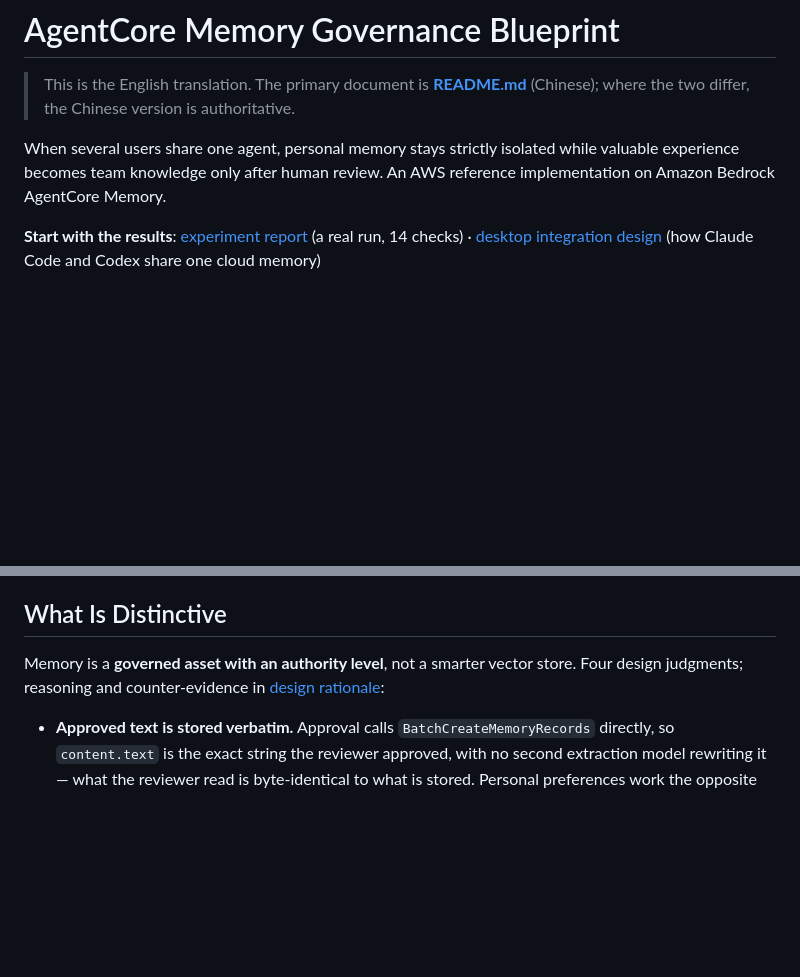
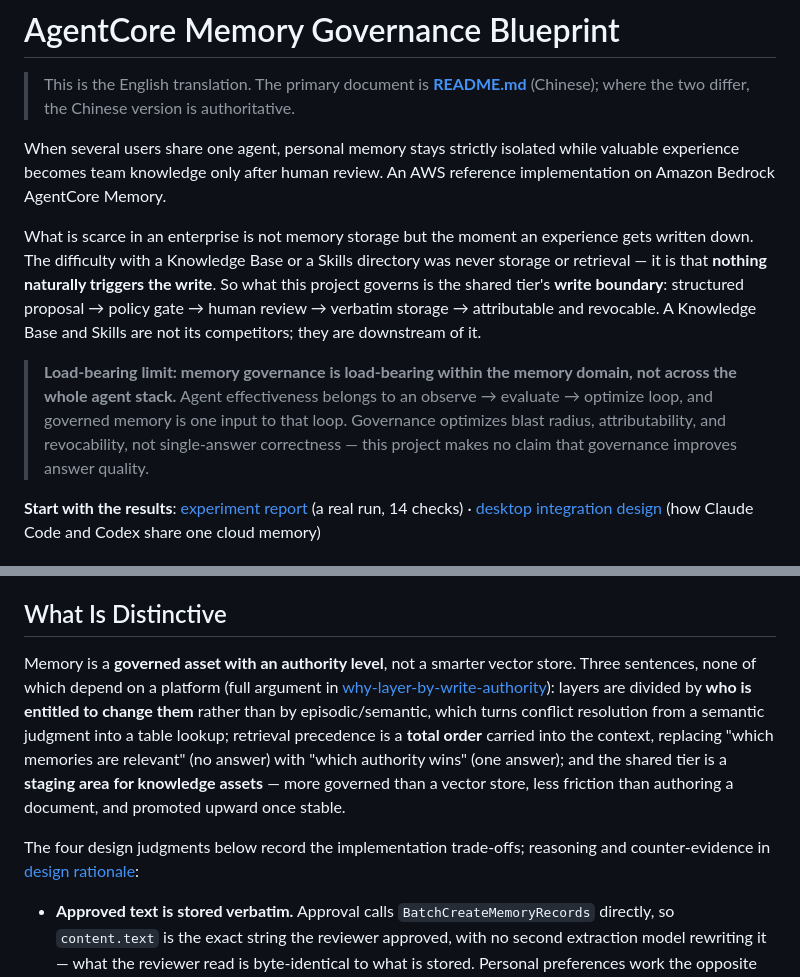
Before and after one commit to ericyanpek/agentcore-memory-blueprint, a Markdown page: README.en.md, 2 parts joined by grey strips. Rendered like a GitHub page; blank space fills up the shorter version.

Commit message:
Lead with why the problem exists, not what the system does
The capture argument is the load-bearing idea and it was buried. This also
states the load-bearing limit up front, so a reader does not have to reach the
last section to learn that governance makes no answer-quality claim.

```diff
--- a/README.en.md
+++ b/README.en.md
@@ -7,6 +7,19 @@
 When several users share one agent, personal memory stays strictly isolated while
 valuable experience becomes team knowledge only after human review. An AWS reference
 implementation on Amazon Bedrock AgentCore Memory.
+
+What is scarce in an enterprise is not memory storage but the moment an experience gets
+written down. The difficulty with a Knowledge Base or a Skills directory was never storage
+or retrieval — it is that **nothing naturally triggers the write**. So what this project
+governs is the shared tier's **write boundary**: structured proposal → policy gate → human
+review → verbatim storage → attributable and revocable. A Knowledge Base and Skills are not
+its competitors; they are downstream of it.
+
+> **Load-bearing limit: memory governance is load-bearing within the memory domain, not
+> across the whole agent stack.** Agent effectiveness belongs to an observe → evaluate →
+> optimize loop, and governed memory is one input to that loop. Governance optimizes blast
+> radius, attributability, and revocability, not single-answer correctness — this project
+> makes no claim that governance improves answer quality.
 
 **Start with the results**: [experiment report](docs/实验报告.md) (a real run, 14
 checks) · [desktop integration design](docs/desktop-client-integration.md) (how Claude
@@ -46,9 +59,18 @@ and [pricing page](https://aws.amazon.com/bedrock/agentcore/pricing/).
 
 ## What Is Distinctive
 
-Memory is a **governed asset with an authority level**, not a smarter vector store.
-Four design judgments; reasoning and counter-evidence in
-[design rationale](docs/design-rationale.md):
+Memory is a **governed asset with an authority level**, not a smarter vector store. Three
+sentences, none of which depend on a platform (full argument in
+[why-layer-by-write-authority](docs/why-layer-by-write-authority.md)): layers are divided by
+**who is entitled to change them** rather than by episodic/semantic, which turns conflict
+resolution from a semantic judgment into a table lookup; retrieval precedence is a **total
+order** carried into the context, replacing "which memories are relevant" (no answer) with
+"which authority wins" (one answer); and the shared tier is a **staging area for knowledge
+assets** — more governed than a vector store, less friction than authoring a document, and
+promoted upward once stable.
+
+The four design judgments below record the implementation trade-offs; reasoning and
+counter-evidence in [design rationale](docs/design-rationale.md):
 
 - **Approved text is stored verbatim.** Approval calls
   `BatchCreateMemoryRecords` directly, so `content.text` is the exact string the
```
Also changed, not shown: README.md (+16 -2 lines).
